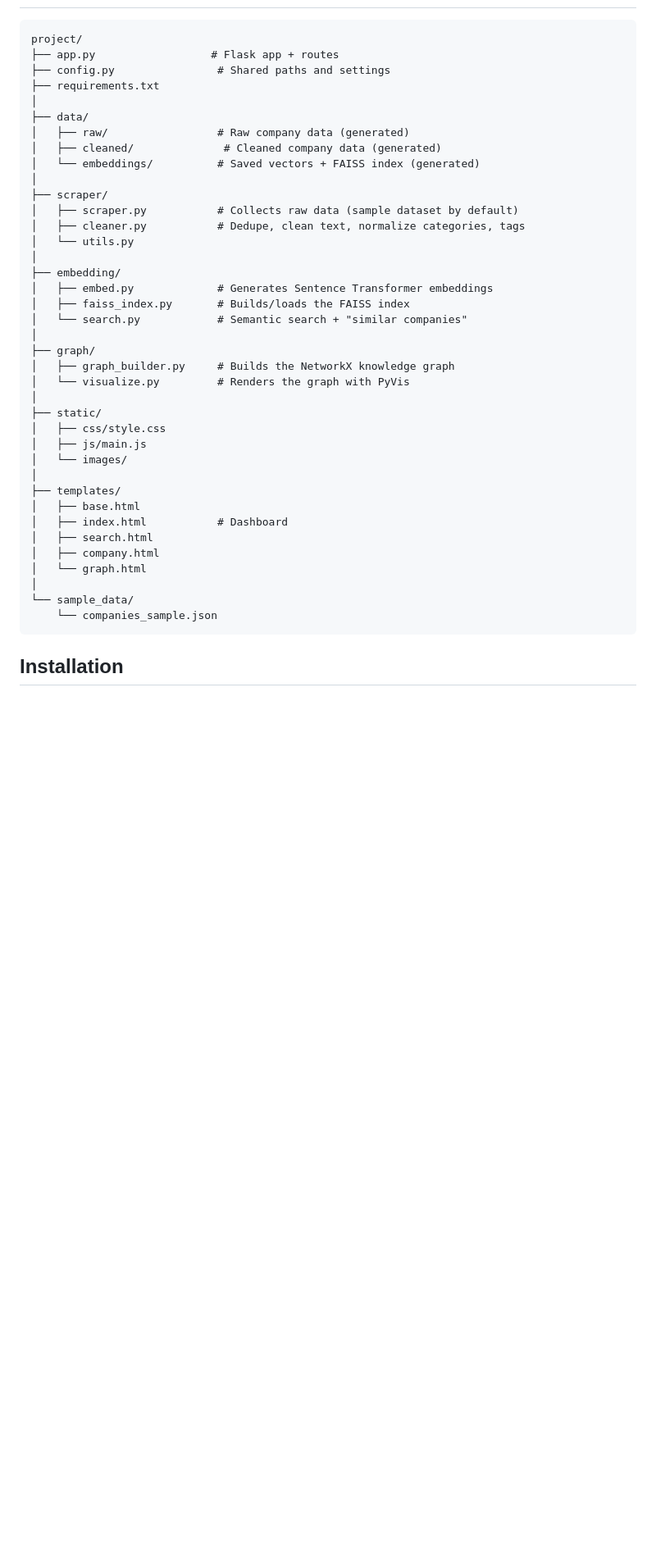
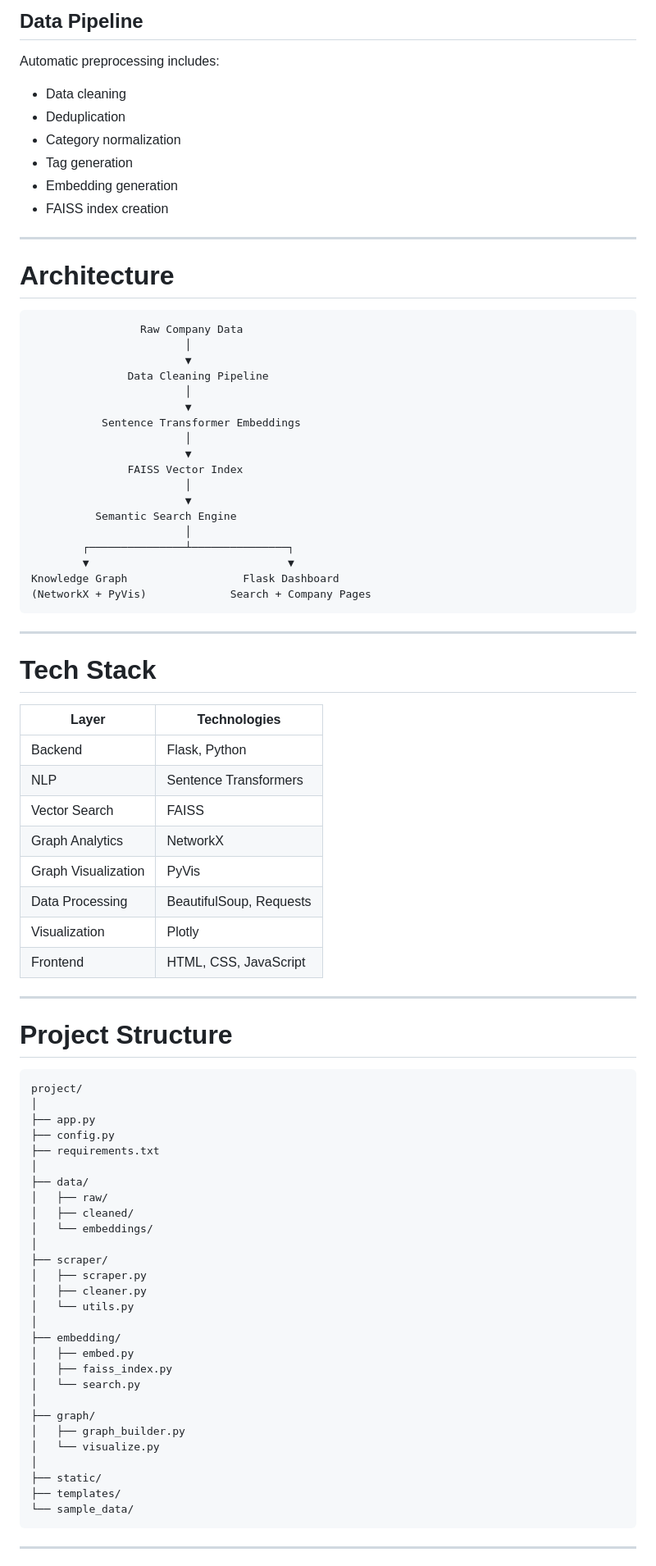
Before and after one commit to dhruv11bhandari/AI-Knowledge-Universe-, a Markdown page: README.md, the part around one of its changes. Shown at 82% size. Drawn GitHub-style; blank space fills up the shorter version.

````diff
--- a/README.md
+++ b/README.md
@@ -51,43 +89,88 @@ pipeline runs out of the box without needing to scrape the web.
+## Data Pipeline
+
+Automatic preprocessing includes:
+
+- Data cleaning
+- Deduplication
+- Category normalization
+- Tag generation
+- Embedding generation
+- FAISS index creation
+
+---
+
+# Architecture
+
+```text
+                 Raw Company Data
+                        │
+                        ▼
+               Data Cleaning Pipeline
+                        │
+                        ▼
+           Sentence Transformer Embeddings
+                        │
+                        ▼
+               FAISS Vector Index
+                        │
+                        ▼
+          Semantic Search Engine
+                        │
+        ┌───────────────┴───────────────┐
+        ▼                               ▼
+Knowledge Graph                  Flask Dashboard
+(NetworkX + PyVis)             Search + Company Pages
 ```
+
+---
+
+# Tech Stack
+
+| Layer | Technologies |
+|--------|--------------|
+| Backend | Flask, Python |
+| NLP | Sentence Transformers |
+| Vector Search | FAISS |
+| Graph Analytics | NetworkX |
+| Graph Visualization | PyVis |
+| Data Processing | BeautifulSoup, Requests |
+| Visualization | Plotly |
+| Frontend | HTML, CSS, JavaScript |
+
+---
+
+# Project Structure
+
+```text
 project/
-├── app.py                  # Flask app + routes
-├── config.py                # Shared paths and settings
+│
+├── app.py
+├── config.py
 ├── requirements.txt
 │
 ├── data/
-│   ├── raw/                 # Raw company data (generated)
-│   ├── cleaned/              # Cleaned company data (generated)
-│   └── embeddings/          # Saved vectors + FAISS index (generated)
+│   ├── raw/
+│   ├── cleaned/
+│   └── embeddings/
 │
 ├── scraper/
-│   ├── scraper.py           # Collects raw data (sample dataset by default)
-│   ├── cleaner.py           # Dedupe, clean text, normalize categories, tags
+│   ├── scraper.py
+│   ├── cleaner.py
 │   └── utils.py
 │
 ├── embedding/
-│   ├── embed.py             # Generates Sentence Transformer embeddings
-│   ├── faiss_index.py       # Builds/loads the FAISS index
-│   └── search.py            # Semantic search + "similar companies"
+│   ├── embed.py
+│   ├── faiss_index.py
+│   └── search.py
 │
 ├── graph/
-│   ├── graph_builder.py     # Builds the NetworkX knowledge graph
-│   └── visualize.py         # Renders the graph with PyVis
+│   ├── graph_builder.py
+│   └── visualize.py
 │
 ├── static/
-│   ├── css/style.css
-│   ├── js/main.js
-│   └── images/
-│
 ├── templates/
-│   ├── base.html
-│   ├── index.html           # Dashboard
-│   ├── search.html
-│   ├── company.html
-│   └── graph.html
-│
 └── sample_data/
-    └── companies_sample.json
 ```
 
-## Installation
+---
 
````
Also changed, not shown: other parts of README.md (+208 -88 lines).
